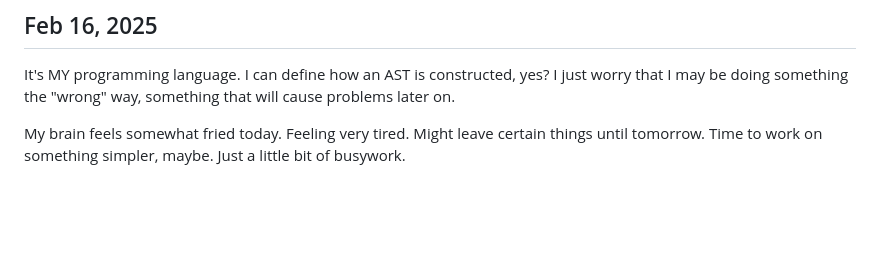
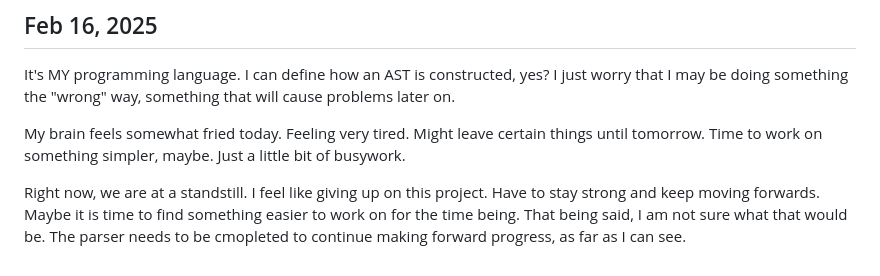
Before and after one commit to matteofilia/tessera, a Markdown page: DEV_LOG.md, the part around the change. Drawn GitHub-style; blank space fills up the shorter version.

Commit message:
Update devlog

```diff
--- a/DEV_LOG.md
+++ b/DEV_LOG.md
@@ -65,3 +65,5 @@ Yes, progress is slow. That being said, we are in fact making progress.
 It's MY programming language. I can define how an AST is constructed, yes? I just worry that I may be doing something the "wrong" way, something that will cause problems later on.
 
 My brain feels somewhat fried today. Feeling very tired. Might leave certain things until tomorrow. Time to work on something simpler, maybe. Just a little bit of busywork.
+
+Right now, we are at a standstill. I feel like giving up on this project. Have to stay strong and keep moving forwards. Maybe it is time to find something easier to work on for the time being. That being said, I am not sure what that would be. The parser needs to be cmopleted to continue making forward progress, as far as I can see.
```
